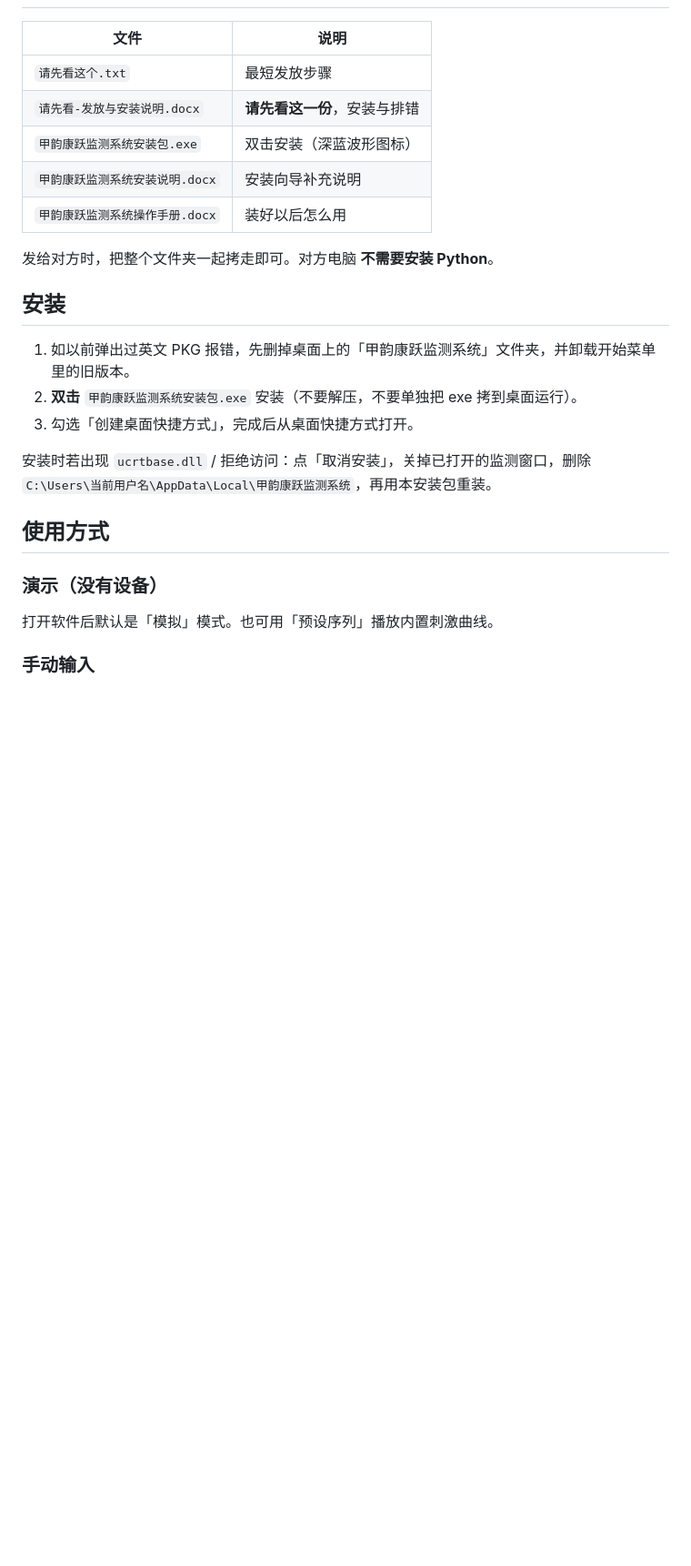
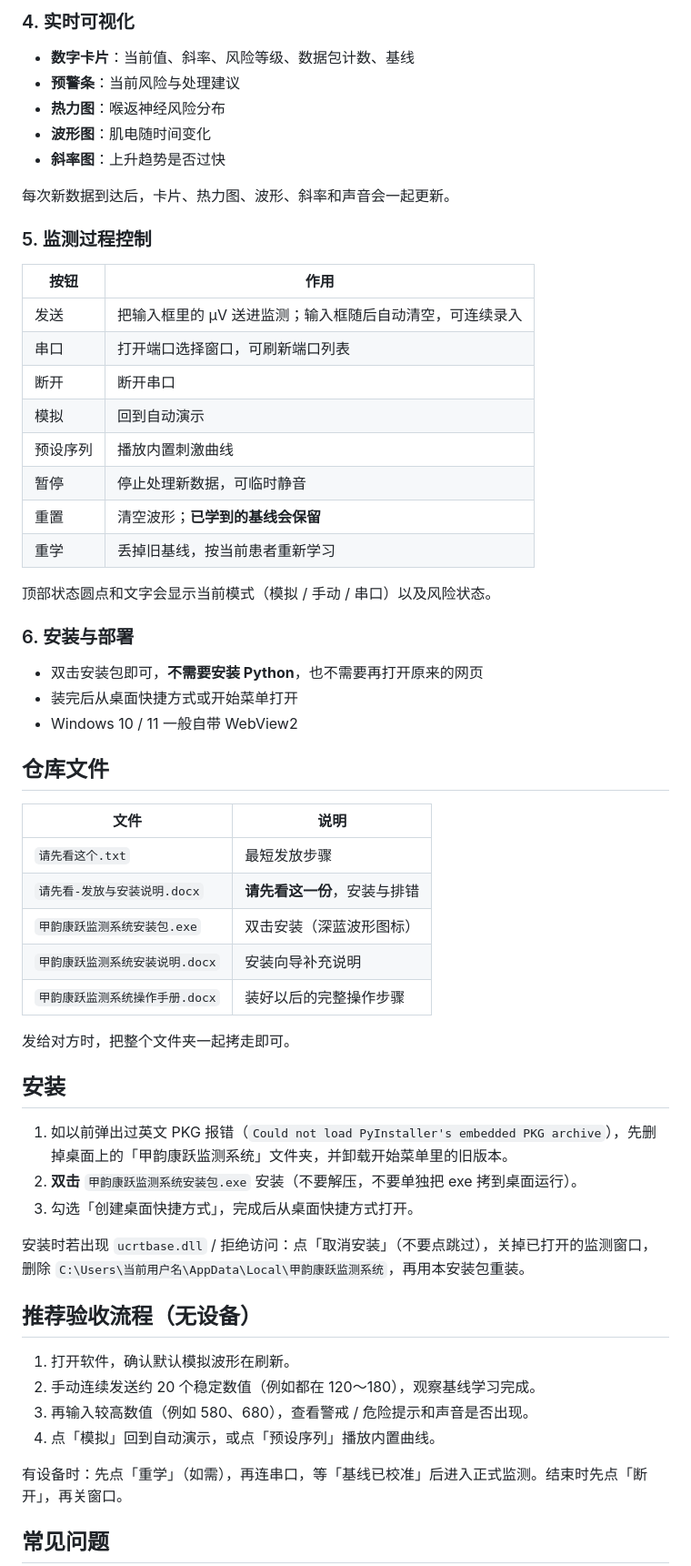
Before and after one commit to Miststack/jia-yun-kang-yue, a Markdown page: README.md, the part around one of its changes. Shown at 91% size. Rendered like a GitHub page; blank space fills up the shorter version.

```diff
--- a/README.md
+++ b/README.md
@@ -19,3 +56,35 @@
+### 4. 实时可视化
+
+- **数字卡片**：当前值、斜率、风险等级、数据包计数、基线
+- **预警条**：当前风险与处理建议
+- **热力图**：喉返神经风险分布
+- **波形图**：肌电随时间变化
+- **斜率图**：上升趋势是否过快
+
+每次新数据到达后，卡片、热力图、波形、斜率和声音会一起更新。
+
+### 5. 监测过程控制
+
+| 按钮 | 作用 |
+|------|------|
+| 发送 | 把输入框里的 μV 送进监测；输入框随后自动清空，可连续录入 |
+| 串口 | 打开端口选择窗口，可刷新端口列表 |
+| 断开 | 断开串口 |
+| 模拟 | 回到自动演示 |
+| 预设序列 | 播放内置刺激曲线 |
+| 暂停 | 停止处理新数据，可临时静音 |
+| 重置 | 清空波形；**已学到的基线会保留** |
+| 重学 | 丢掉旧基线，按当前患者重新学习 |
+
+顶部状态圆点和文字会显示当前模式（模拟 / 手动 / 串口）以及风险状态。
+
+### 6. 安装与部署
+
+- 双击安装包即可，**不需要安装 Python**，也不需要再打开原来的网页
+- 装完后从桌面快捷方式或开始菜单打开
+- Windows 10 / 11 一般自带 WebView2
+
+## 仓库文件
 
 | 文件 | 说明 |
 |------|------|
@@ -23,23 +92,26 @@
 | `请先看-发放与安装说明.docx` | **请先看这一份**，安装与排错 |
 | `甲韵康跃监测系统安装包.exe` | 双击安装（深蓝波形图标） |
 | `甲韵康跃监测系统安装说明.docx` | 安装向导补充说明 |
-| `甲韵康跃监测系统操作手册.docx` | 装好以后怎么用 |
+| `甲韵康跃监测系统操作手册.docx` | 装好以后的完整操作步骤 |
 
-发给对方时，把整个文件夹一起拷走即可。对方电脑 **不需要安装 Python**。
+发给对方时，把整个文件夹一起拷走即可。
 
 ## 安装
 
-1. 如以前弹出过英文 PKG 报错，先删掉桌面上的「甲韵康跃监测系统」文件夹，并卸载开始菜单里的旧版本。
+1. 如以前弹出过英文 PKG 报错（`Could not load PyInstaller's embedded PKG archive`），先删掉桌面上的「甲韵康跃监测系统」文件夹，并卸载开始菜单里的旧版本。
 2. **双击** `甲韵康跃监测系统安装包.exe` 安装（不要解压，不要单独把 exe 拷到桌面运行）。
 3. 勾选「创建桌面快捷方式」，完成后从桌面快捷方式打开。
 
-安装时若出现 `ucrtbase.dll` / 拒绝访问：点「取消安装」，关掉已打开的监测窗口，删除 `C:\Users\当前用户名\AppData\Local\甲韵康跃监测系统`，再用本安装包重装。
+安装时若出现 `ucrtbase.dll` / 拒绝访问：点「取消安装」（不要点跳过），关掉已打开的监测窗口，删除 `C:\Users\当前用户名\AppData\Local\甲韵康跃监测系统`，再用本安装包重装。
 
-## 使用方式
+## 推荐验收流程（无设备）
 
-### 演示（没有设备）
+1. 打开软件，确认默认模拟波形在刷新。
+2. 手动连续发送约 20 个稳定数值（例如都在 120～180），观察基线学习完成。
+3. 再输入较高数值（例如 580、680），查看警戒 / 危险提示和声音是否出现。
+4. 点「模拟」回到自动演示，或点「预设序列」播放内置曲线。
 
-打开软件后默认是「模拟」模式。也可用「预设序列」播放内置刺激曲线。
+有设备时：先点「重学」（如需），再连串口，等「基线已校准」后进入正式监测。结束时先点「断开」，再关窗口。
 
-### 手动输入
+## 常见问题
 
```
Also changed, not shown: other parts of README.md (+53 -36 lines).
